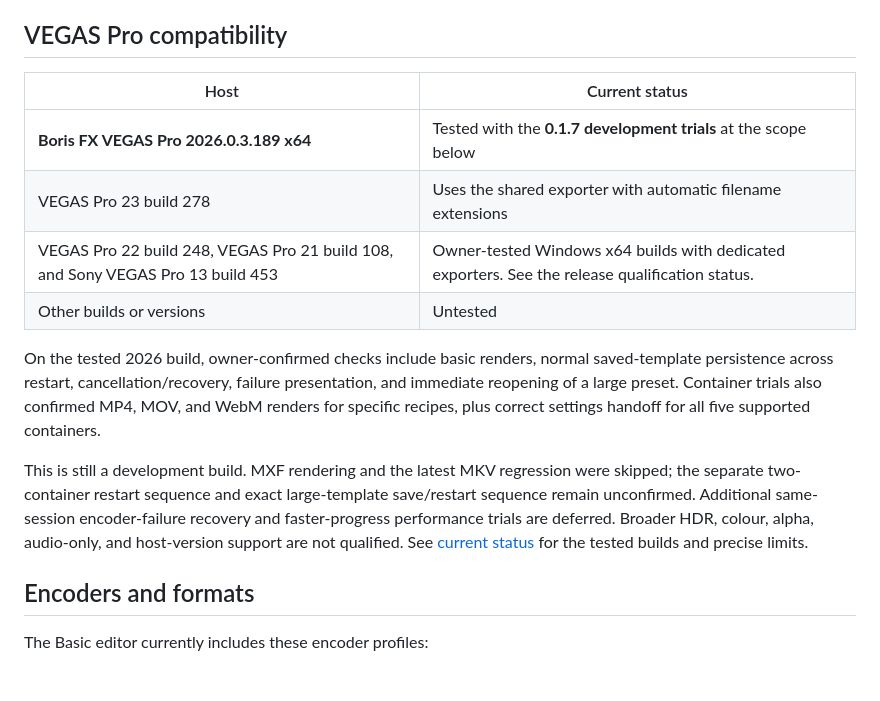
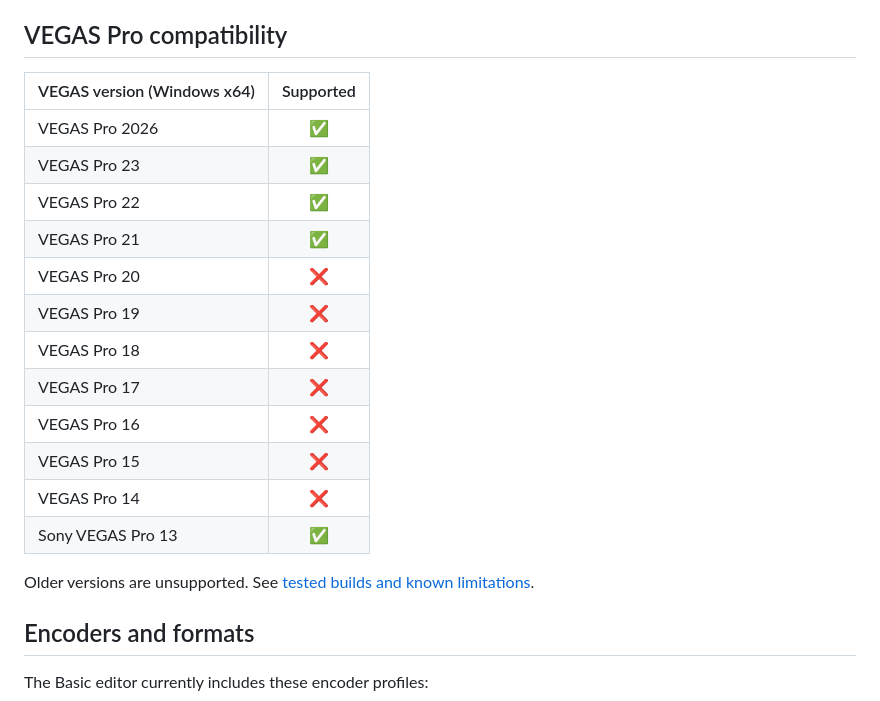
Before and after one commit to Kidsnd274/vegas-encoder, a Markdown page: README.md, the part around the change. Rendered like a GitHub page; blank space fills up the shorter version.

Commit message:
Simplify README VEGAS compatibility table

```diff
--- a/README.md
+++ b/README.md
@@ -73,25 +73,22 @@ The desktop app can manage presets and test FFmpeg without running VEGAS.
 
 ## VEGAS Pro compatibility
 
-| Host | Current status |
-| --- | --- |
-| **Boris FX VEGAS Pro 2026.0.3.189 x64** | Tested with the **0.1.7 development trials** at the scope below |
-| VEGAS Pro 23 build 278 | Uses the shared exporter with automatic filename extensions |
-| VEGAS Pro 22 build 248, VEGAS Pro 21 build 108, and Sony VEGAS Pro 13 build 453 | Owner-tested Windows x64 builds with dedicated exporters. See the release qualification status. |
-| Other builds or versions | Untested |
+| VEGAS version (Windows x64) | Supported |
+| --- | :---: |
+| VEGAS Pro 2026 | ✅ |
+| VEGAS Pro 23 | ✅ |
+| VEGAS Pro 22 | ✅ |
+| VEGAS Pro 21 | ✅ |
+| VEGAS Pro 20 | ❌ |
+| VEGAS Pro 19 | ❌ |
+| VEGAS Pro 18 | ❌ |
+| VEGAS Pro 17 | ❌ |
+| VEGAS Pro 16 | ❌ |
+| VEGAS Pro 15 | ❌ |
+| VEGAS Pro 14 | ❌ |
+| Sony VEGAS Pro 13 | ✅ |
 
-On the tested 2026 build, owner-confirmed checks include basic renders, normal
-saved-template persistence across restart, cancellation/recovery, failure
-presentation, and immediate reopening of a large preset. Container trials also
-confirmed MP4, MOV, and WebM renders for specific recipes, plus correct settings
-handoff for all five supported containers.
-
-This is still a development build. MXF rendering and the latest MKV regression
-were skipped; the separate two-container restart sequence and exact large-template
-save/restart sequence remain unconfirmed. Additional same-session encoder-failure
-recovery and faster-progress performance trials are deferred. Broader HDR, colour,
-alpha, audio-only, and host-version support are not qualified. See
-[current status](docs/STATUS.md) for the tested builds and precise limits.
+Older versions are unsupported. See [tested builds and known limitations](docs/STATUS.md).
 
 ## Encoders and formats
 
```
